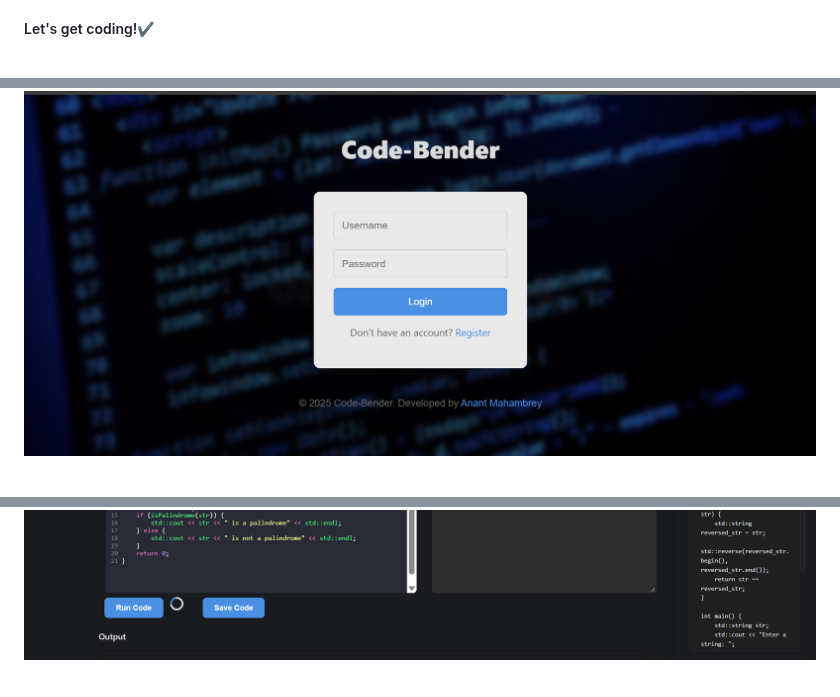
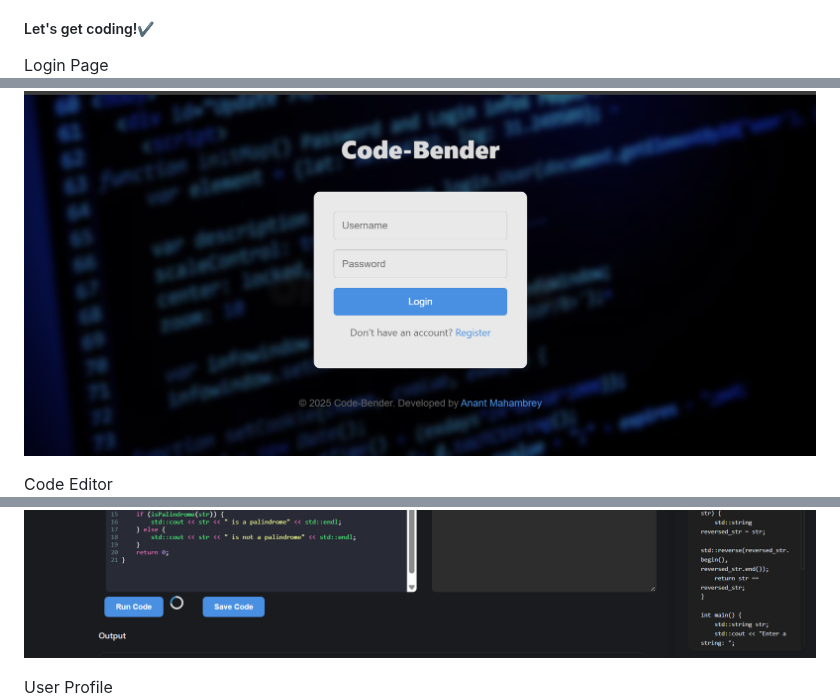
Before and after one commit to anantmahambrey/AI-Assisted-Code-Editor, a Markdown page: readme.md, 3 parts joined by grey strips. GitHub-like rendering; blank space fills up the shorter version.

```diff
--- a/readme.md
+++ b/readme.md
@@ -125,6 +125,11 @@ python manage.py runserver
 
 ##### Let's get coding!✔️
 
+Login Page
 ![Login Page](images/code_bender.png)
+
+Code Editor
 ![main editor](images/code_editor.png)
+
+User Profile
 ![Save Codes Page](images/save_codes.png)
```
Also changed, not shown: other parts of readme.md (+8 -0 lines).
